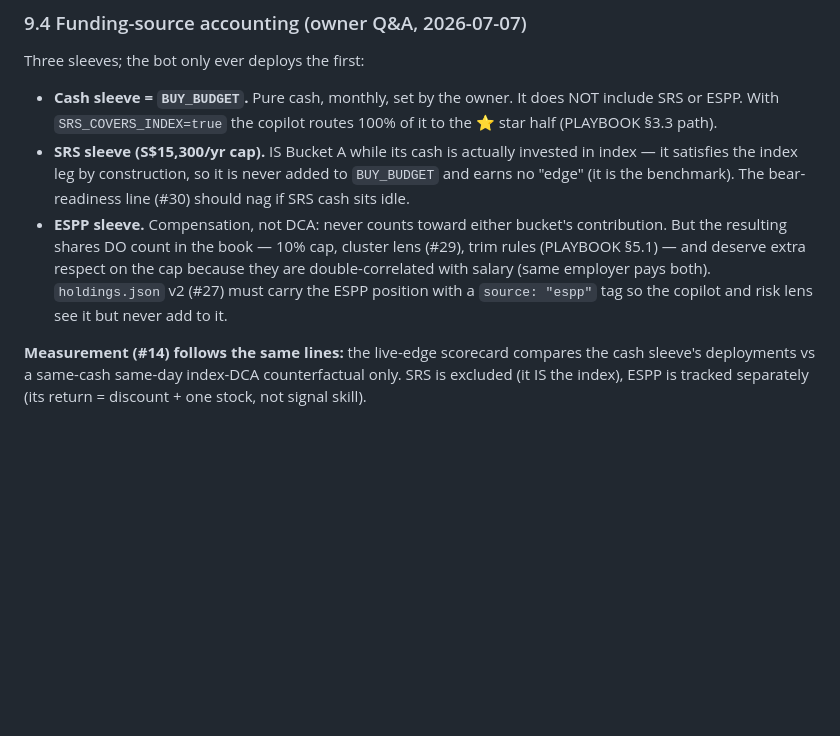
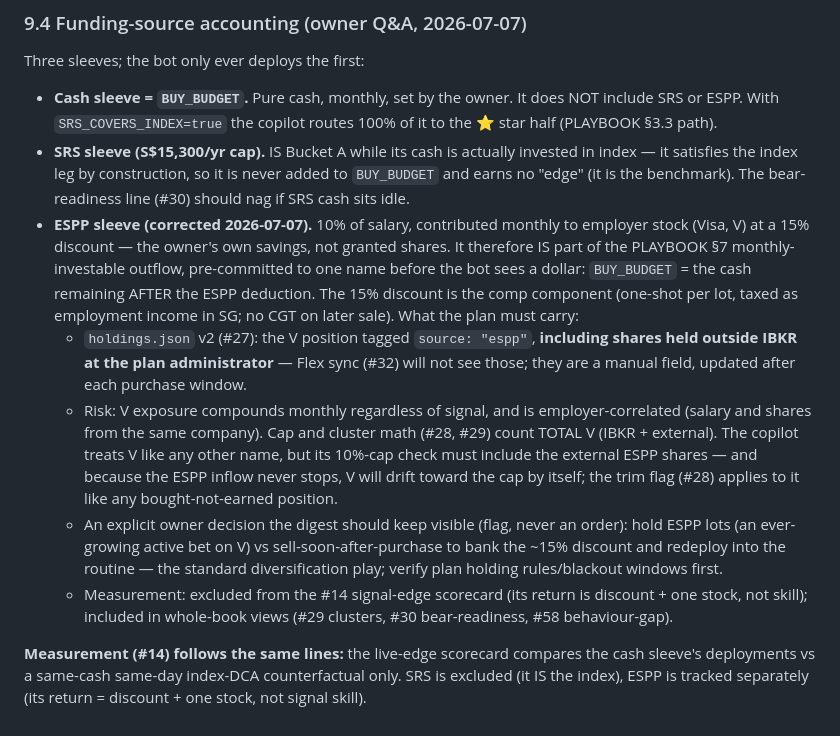
Before and after one commit to gaoyan198/homily-bot, a Markdown page: PRD.md, the part around the change. GitHub-like rendering; blank space fills up the shorter version.

Commit message:
PRD §9.4 correction: ESPP = own savings (10% salary -> V at 15% discount), partly held outside IBKR; BUY_BUDGET = cash after ESPP deduction; V cap math includes external shares
Co-Authored-By: Claude Fable 5 <noreply@anthropic.com>

```diff
--- a/PRD.md
+++ b/PRD.md
@@ -657,13 +657,33 @@ Three sleeves; the bot only ever deploys the first:
   invested in index — it satisfies the index leg by construction, so it is
   never added to `BUY_BUDGET` and earns no "edge" (it is the benchmark).
   The bear-readiness line (#30) should nag if SRS cash sits idle.
-* **ESPP sleeve.** Compensation, not DCA: never counts toward either
-  bucket's contribution. But the resulting shares DO count in the book —
-  10% cap, cluster lens (#29), trim rules (PLAYBOOK §5.1) — and deserve
-  extra respect on the cap because they are double-correlated with salary
-  (same employer pays both). `holdings.json` v2 (#27) must carry the ESPP
-  position with a `source: "espp"` tag so the copilot and risk lens see it
-  but never add to it.
+* **ESPP sleeve (corrected 2026-07-07).** 10% of salary, contributed
+  monthly to employer stock (Visa, V) at a 15% discount — the owner's own
+  savings, not granted shares. It therefore IS part of the PLAYBOOK §7
+  monthly-investable outflow, pre-committed to one name before the bot
+  sees a dollar: `BUY_BUDGET` = the cash remaining AFTER the ESPP
+  deduction. The 15% discount is the comp component (one-shot per lot,
+  taxed as employment income in SG; no CGT on later sale). What the plan
+  must carry:
+  - `holdings.json` v2 (#27): the V position tagged `source: "espp"`,
+    **including shares held outside IBKR at the plan administrator** —
+    Flex sync (#32) will not see those; they are a manual field, updated
+    after each purchase window.
+  - Risk: V exposure compounds monthly regardless of signal, and is
+    employer-correlated (salary and shares from the same company). Cap
+    and cluster math (#28, #29) count TOTAL V (IBKR + external). The
+    copilot treats V like any other name, but its 10%-cap check must
+    include the external ESPP shares — and because the ESPP inflow never
+    stops, V will drift toward the cap by itself; the trim flag (#28)
+    applies to it like any bought-not-earned position.
+  - An explicit owner decision the digest should keep visible (flag,
+    never an order): hold ESPP lots (an ever-growing active bet on V) vs
+    sell-soon-after-purchase to bank the ~15% discount and redeploy into
+    the routine — the standard diversification play; verify plan holding
+    rules/blackout windows first.
+  - Measurement: excluded from the #14 signal-edge scorecard (its return
+    is discount + one stock, not skill); included in whole-book views
+    (#29 clusters, #30 bear-readiness, #58 behaviour-gap).
 
 **Measurement (#14) follows the same lines:** the live-edge scorecard
 compares the cash sleeve's deployments vs a same-cash same-day index-DCA
```
